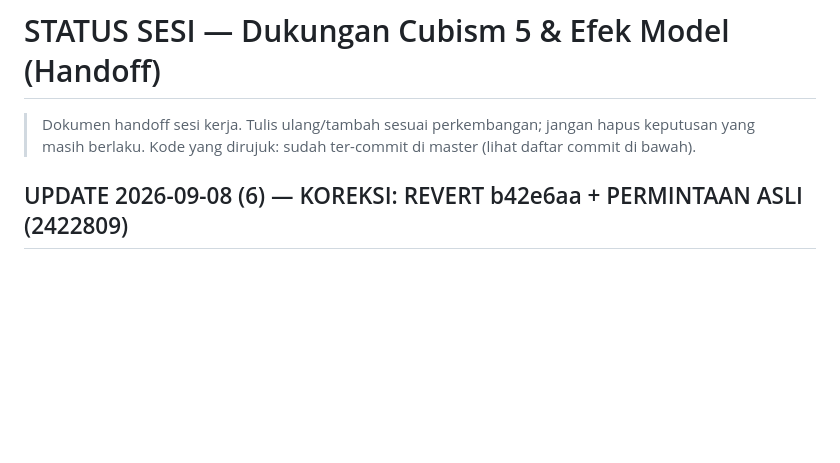
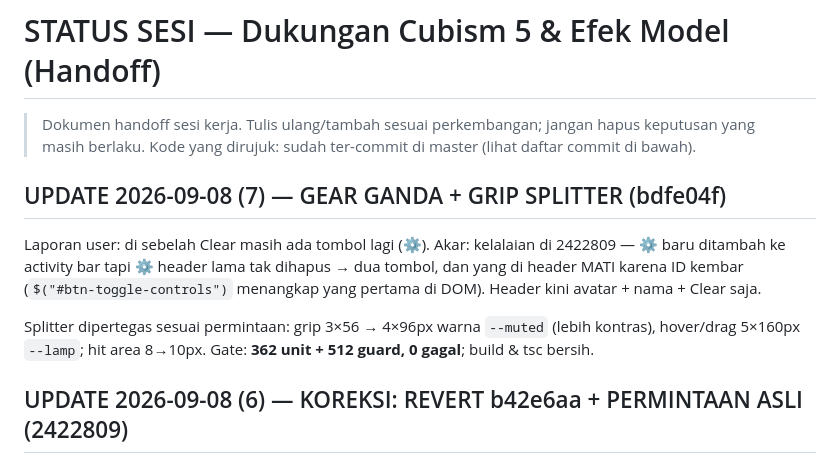
Before and after one commit to TesaOP/ngetes, a Markdown page: docs/STATUS-CUBISM5-EFEK.md, the part around the change. Drawn GitHub-style; blank space fills up the shorter version.

Commit message:
docs: handoff — gear ganda + grip splitter (bdfe04f)

```diff
--- a/docs/STATUS-CUBISM5-EFEK.md
+++ b/docs/STATUS-CUBISM5-EFEK.md
@@ -3,6 +3,18 @@
 > Dokumen handoff sesi kerja. Tulis ulang/tambah sesuai perkembangan; jangan
 > hapus keputusan yang masih berlaku. Kode yang dirujuk: sudah ter-commit di
 > master (lihat daftar commit di bawah).
+
+## UPDATE 2026-09-08 (7) — GEAR GANDA + GRIP SPLITTER (bdfe04f)
+
+Laporan user: di sebelah Clear masih ada tombol lagi (⚙). Akar: kelalaian
+di 2422809 — ⚙ baru ditambah ke activity bar tapi ⚙ header lama tak
+dihapus → dua tombol, dan yang di header MATI karena ID kembar
+(`$("#btn-toggle-controls")` menangkap yang pertama di DOM). Header kini
+avatar + nama + Clear saja.
+
+Splitter dipertegas sesuai permintaan: grip 3×56 → 4×96px warna `--muted`
+(lebih kontras), hover/drag 5×160px `--lamp`; hit area 8→10px.
+Gate: **362 unit + 512 guard, 0 gagal**; build & tsc bersih.
 
 ## UPDATE 2026-09-08 (6) — KOREKSI: REVERT b42e6aa + PERMINTAAN ASLI (2422809)
 
```
